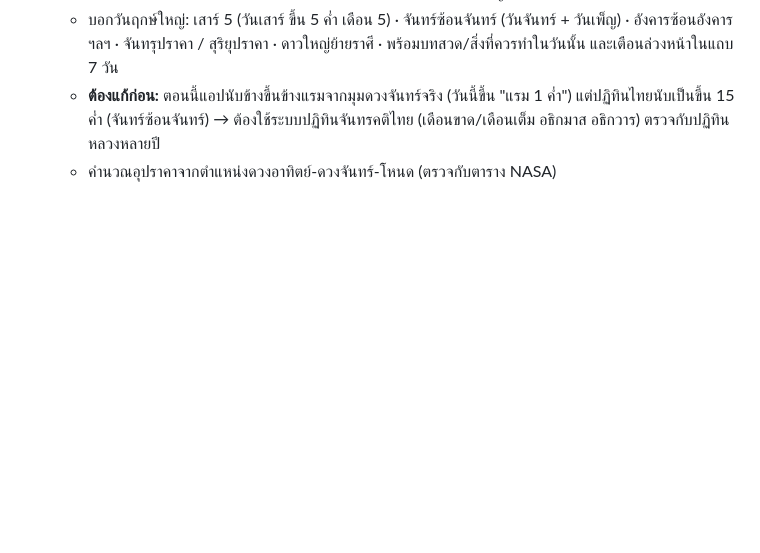
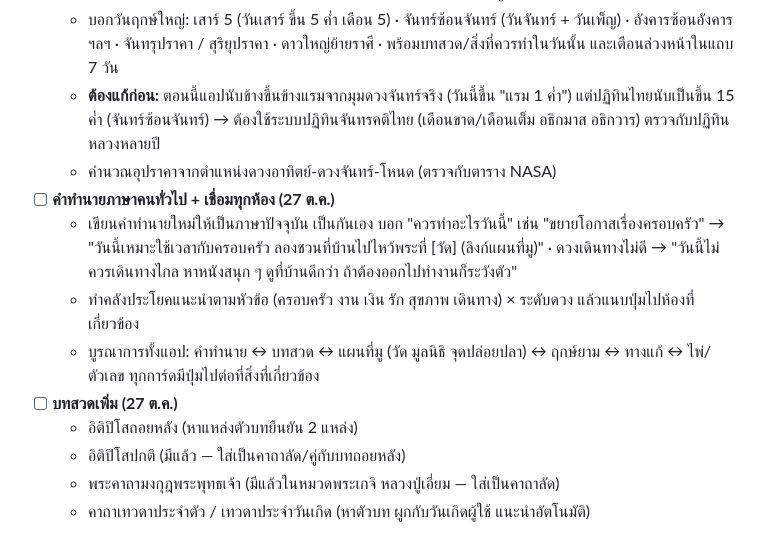
Before and after one commit to mengnattawitmarin/taksila, a Markdown page: docs/backlog.md, the part around the change. Rendered like a GitHub page; blank space fills up the shorter version.

Commit message:
Backlog: friendlier predictions, integration, more chants
Co-Authored-By: Claude Opus 5.5 <noreply@anthropic.com>
Claude-Session: https://claude.ai/code/session_014pybWTPPvBYpRo4e3ijXNZ

```diff
--- a/docs/backlog.md
+++ b/docs/backlog.md
@@ -68,3 +68,12 @@
   - บอกวันฤกษ์ใหญ่: เสาร์ 5 (วันเสาร์ ขึ้น 5 ค่ำ เดือน 5) · จันทร์ซ้อนจันทร์ (วันจันทร์ + วันเพ็ญ) · อังคารซ้อนอังคาร ฯลฯ · จันทรุปราคา / สุริยุปราคา · ดาวใหญ่ย้ายราศี · พร้อมบทสวด/สิ่งที่ควรทำในวันนั้น และเตือนล่วงหน้าในแถบ 7 วัน
   - **ต้องแก้ก่อน:** ตอนนี้แอปนับข้างขึ้นข้างแรมจากมุมดวงจันทร์จริง (วันนี้ขึ้น "แรม 1 ค่ำ") แต่ปฏิทินไทยนับเป็นขึ้น 15 ค่ำ (จันทร์ซ้อนจันทร์) → ต้องใช้ระบบปฏิทินจันทรคติไทย (เดือนขาด/เดือนเต็ม อธิกมาส อธิกวาร) ตรวจกับปฏิทินหลวงหลายปี
   - คำนวณอุปราคาจากตำแหน่งดวงอาทิตย์-ดวงจันทร์-โหนด (ตรวจกับตาราง NASA)
+- [ ] **คำทำนายภาษาคนทั่วไป + เชื่อมทุกห้อง (27 ต.ค.)**
+  - เขียนคำทำนายใหม่ให้เป็นภาษาปัจจุบัน เป็นกันเอง บอก "ควรทำอะไรวันนี้" เช่น "ขยายโอกาสเรื่องครอบครัว" → "วันนี้เหมาะใช้เวลากับครอบครัว ลองชวนที่บ้านไปไหว้พระที่ [วัด] (ลิงก์แผนที่มู)" · ดวงเดินทางไม่ดี → "วันนี้ไม่ควรเดินทางไกล หาหนังสนุก ๆ ดูที่บ้านดีกว่า ถ้าต้องออกไปทำงานก็ระวังตัว"
+  - ทำคลังประโยคแนะนำตามหัวข้อ (ครอบครัว งาน เงิน รัก สุขภาพ เดินทาง) × ระดับดวง แล้วแนบปุ่มไปห้องที่เกี่ยวข้อง
+  - บูรณาการทั้งแอป: คำทำนาย ↔ บทสวด ↔ แผนที่มู (วัด มูลนิธิ จุดปล่อยปลา) ↔ ฤกษ์ยาม ↔ ทางแก้ ↔ ไพ่/ตัวเลข ทุกการ์ดมีปุ่มไปต่อที่สิ่งที่เกี่ยวข้อง
+- [ ] **บทสวดเพิ่ม (27 ต.ค.)**
+  - อิติปิโสถอยหลัง (หาแหล่งตัวบทยืนยัน 2 แหล่ง)
+  - อิติปิโสปกติ (มีแล้ว — ใส่เป็นคาถาลัด/คู่กับบทถอยหลัง)
+  - พระคาถามงกุฎพระพุทธเจ้า (มีแล้วในหมวดพระเกจิ หลวงปู่เอี่ยม — ใส่เป็นคาถาลัด)
+  - คาถาเทวดาประจำตัว / เทวดาประจำวันเกิด (หาตัวบท ผูกกับวันเกิดผู้ใช้ แนะนำอัตโนมัติ)
```
